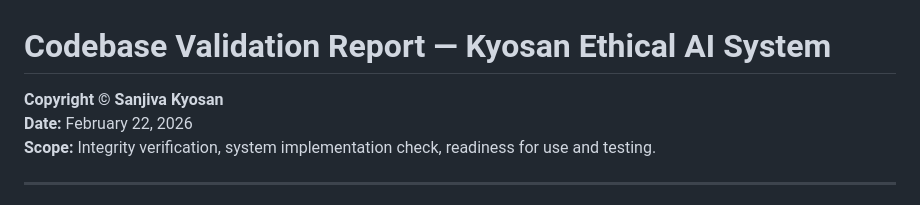
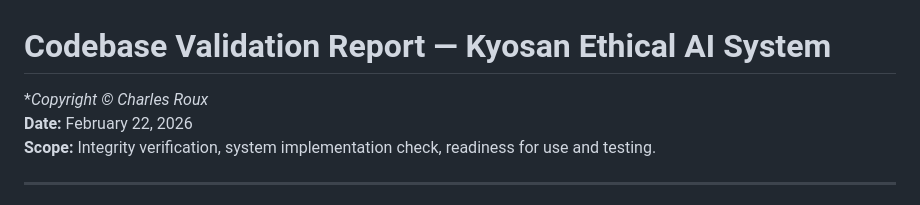
Before and after one commit to sanjivakyosan/Kyosan-Ethical-AI-System, a Markdown page: docs/CODEBASE_VALIDATION_REPORT.md, the part around the change. Drawn GitHub-style.

Commit message:
Update copyright holder in validation report

```diff
--- a/docs/CODEBASE_VALIDATION_REPORT.md
+++ b/docs/CODEBASE_VALIDATION_REPORT.md
@@ -1,6 +1,6 @@
 # Codebase Validation Report — Kyosan Ethical AI System
 
-**Copyright © Sanjiva Kyosan**
+**Copyright © Charles Roux*
 **Date:** February 22, 2026
 **Scope:** Integrity verification, system implementation check, readiness for use and testing.
 
```
